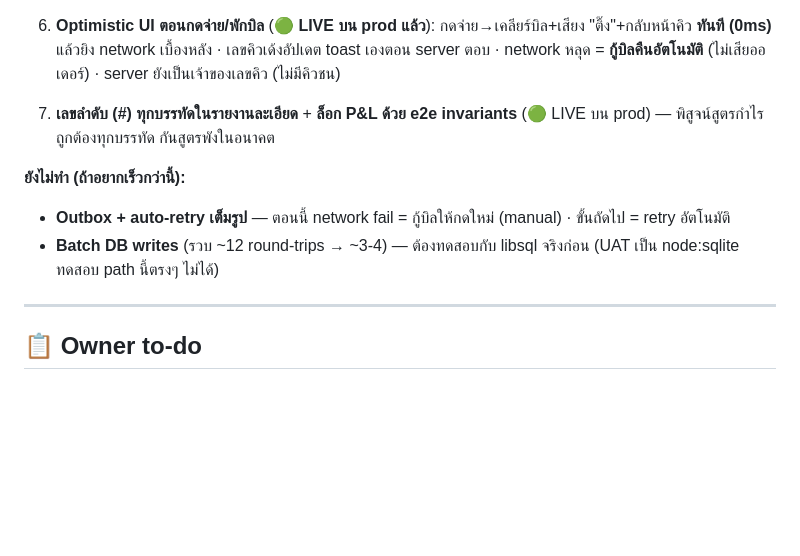
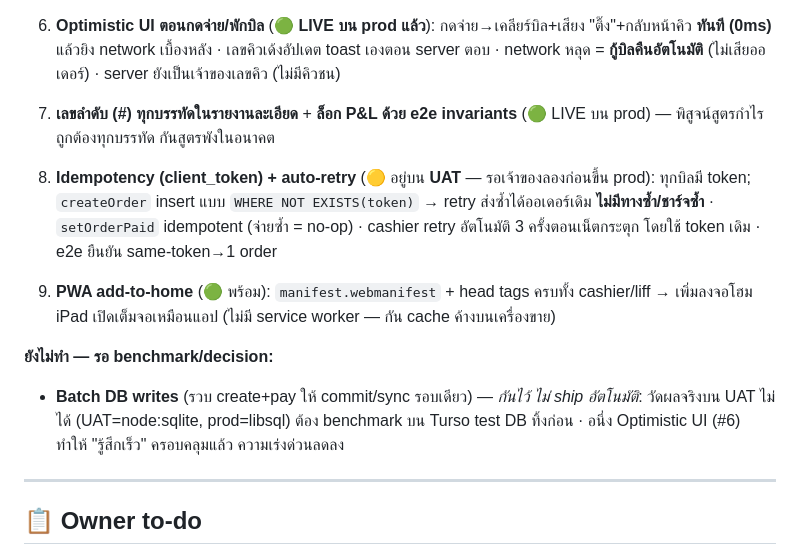
Before and after one commit to chatrk50/mobile-queue, a Markdown page: docs/STATUS.md, the part around the change. Rendered like a GitHub page; blank space fills up the shorter version.

Commit message:
docs: STATUS — idempotency+auto-retry on UAT, PWA confirmed, batch-writes deferred
Co-Authored-By: Claude Opus 4.8 <noreply@anthropic.com>

```diff
--- a/docs/STATUS.md
+++ b/docs/STATUS.md
@@ -52,10 +52,11 @@
 
 6. **Optimistic UI ตอนกดจ่าย/พักบิล** (🟢 **LIVE บน prod แล้ว**): กดจ่าย→เคลียร์บิล+เสียง "ติ๊ง"+กลับหน้าคิว **ทันที (0ms)** แล้วยิง network เบื้องหลัง · เลขคิวเด้งอัปเดต toast เองตอน server ตอบ · network หลุด = **กู้บิลคืนอัตโนมัติ** (ไม่เสียออเดอร์) · server ยังเป็นเจ้าของเลขคิว (ไม่มีคิวชน)
 7. **เลขลำดับ (#) ทุกบรรทัดในรายงานละเอียด** + **ล็อก P&L ด้วย e2e invariants** (🟢 LIVE บน prod) — พิสูจน์สูตรกำไรถูกต้องทุกบรรทัด กันสูตรพังในอนาคต
+8. **Idempotency (client_token) + auto-retry** (🟡 อยู่บน **UAT** — รอเจ้าของลองก่อนขึ้น prod): ทุกบิลมี token; `createOrder` insert แบบ `WHERE NOT EXISTS(token)` → retry ส่งซ้ำได้ออเดอร์เดิม **ไม่มีทางซ้ำ/ชาร์จซ้ำ** · `setOrderPaid` idempotent (จ่ายซ้ำ = no-op) · cashier retry อัตโนมัติ 3 ครั้งตอนเน็ตกระตุก โดยใช้ token เดิม · e2e ยืนยัน same-token→1 order
+9. **PWA add-to-home** (🟢 พร้อม): `manifest.webmanifest` + head tags ครบทั้ง cashier/liff → เพิ่มลงจอโฮม iPad เปิดเต็มจอเหมือนแอป (ไม่มี service worker — กัน cache ค้างบนเครื่องขาย)
 
-**ยังไม่ทำ (ถ้าอยากเร็วกว่านี้):**
-- **Outbox + auto-retry เต็มรูป** — ตอนนี้ network fail = กู้บิลให้กดใหม่ (manual) · ขั้นถัดไป = retry อัตโนมัติ
-- **Batch DB writes** (รวบ ~12 round-trips → ~3-4) — ต้องทดสอบกับ libsql จริงก่อน (UAT เป็น node:sqlite ทดสอบ path นี้ตรงๆ ไม่ได้)
+**ยังไม่ทำ — รอ benchmark/decision:**
+- **Batch DB writes** (รวบ create+pay ให้ commit/sync รอบเดียว) — *กันไว้ ไม่ ship อัตโนมัติ*: วัดผลจริงบน UAT ไม่ได้ (UAT=node:sqlite, prod=libsql) ต้อง benchmark บน Turso test DB ทิ้งก่อน · อนึ่ง Optimistic UI (#6) ทำให้ "รู้สึกเร็ว" ครอบคลุมแล้ว ความเร่งด่วนลดลง
 
 ---
 
```
